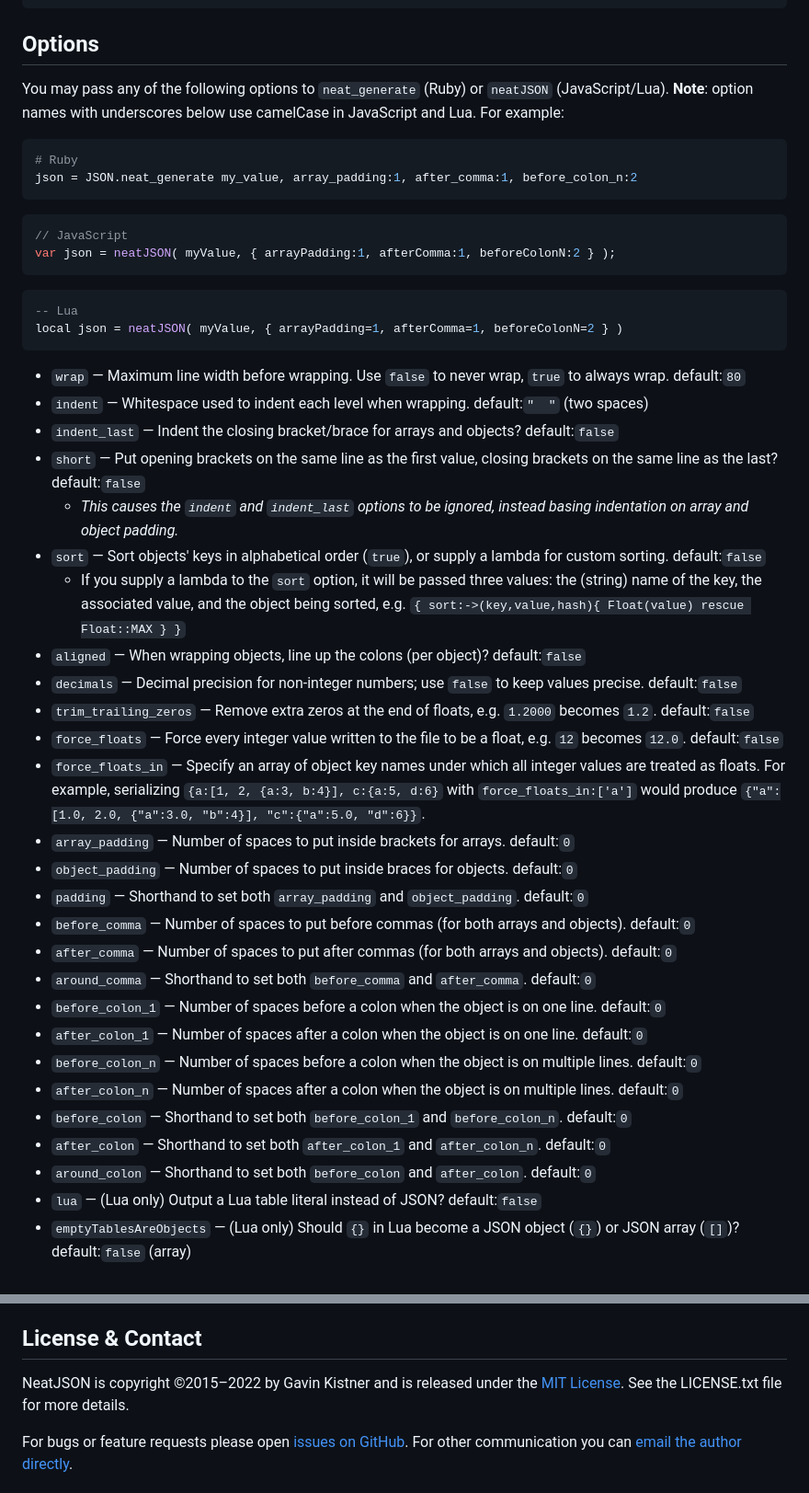
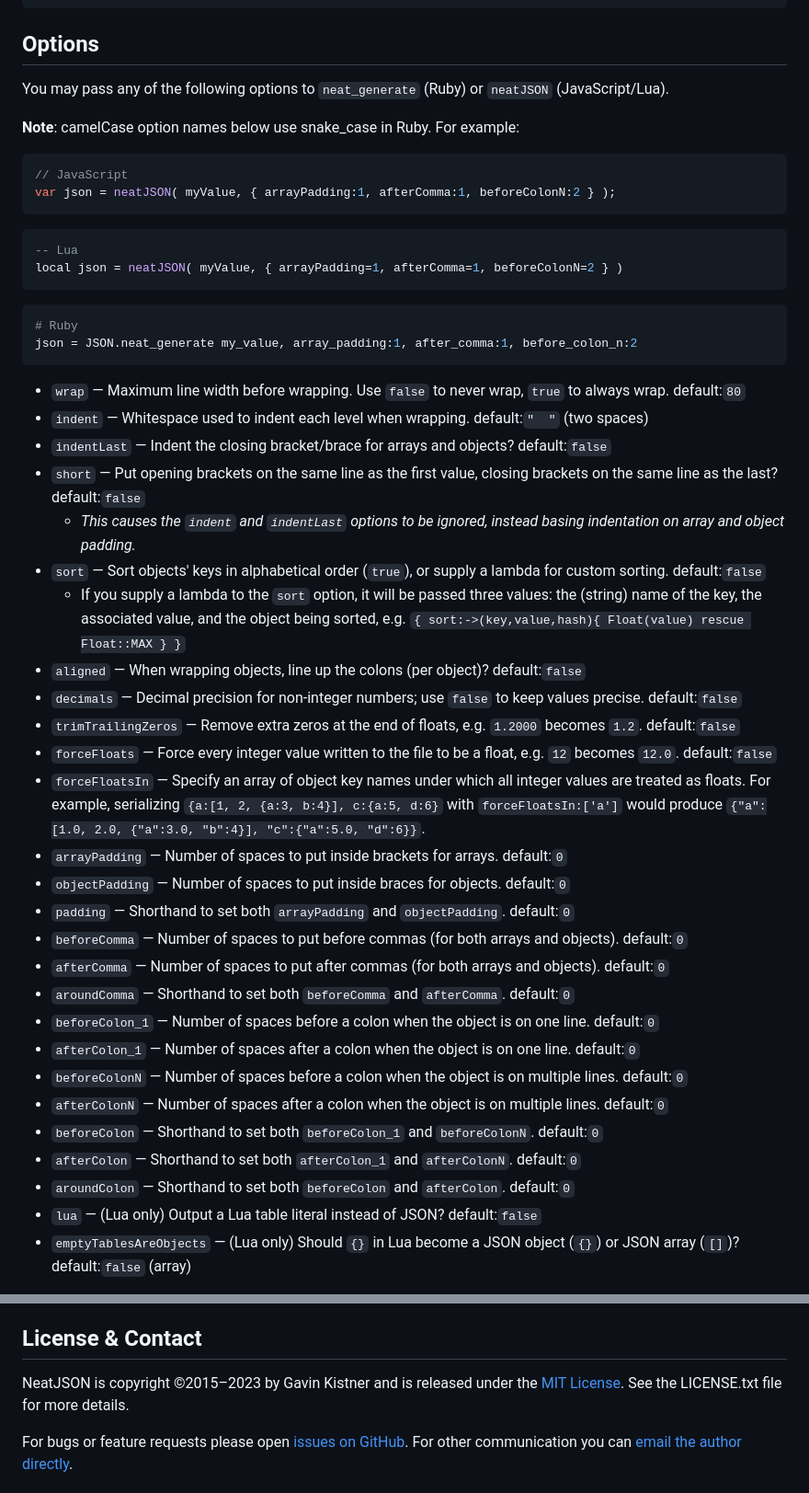
Before and after one commit to Phrogz/NeatJSON, a Markdown page: README.md, 2 parts joined by grey strips. Shown: that part at 92% size. GitHub-like rendering.

Commit message:
Focus README more on JS version
The Ruby version of this library is used less than the JavaScript version; documentation starting to shift in that direction.

```diff
--- a/README.md
+++ b/README.md
@@ -174,12 +173,9 @@ puts JSON.neat_generate( data, opts )
 
 
 ## Options
-You may pass any of the following options to `neat_generate` (Ruby) or `neatJSON` (JavaScript/Lua). **Note**: option names with underscores below use camelCase in JavaScript and Lua. For example:
+You may pass any of the following options to `neat_generate` (Ruby) or `neatJSON` (JavaScript/Lua).
 
-~~~ ruby
-# Ruby
-json = JSON.neat_generate my_value, array_padding:1, after_comma:1, before_colon_n:2
-~~~
+**Note**: camelCase option names below use snake_case in Ruby. For example:
 
 ~~~ js
 // JavaScript
@@ -191,32 +187,37 @@ var json = neatJSON( myValue, { arrayPadding:1, afterComma:1, beforeColonN:2 } )
 local json = neatJSON( myValue, { arrayPadding=1, afterComma=1, beforeColonN=2 } )
 ~~~
 
-* `wrap`                — Maximum line width before wrapping. Use `false` to never wrap, `true` to always wrap. default:`80`
-* `indent`              — Whitespace used to indent each level when wrapping. default:`"  "` (two spaces)
-* `indent_last`         — Indent the closing bracket/brace for arrays and objects? default:`false`
-* `short`               — Put opening brackets on the same line as the first value, closing brackets on the same line as the last? default:`false`
-  * _This causes the `indent` and `indent_last` options to be ignored, instead basing indentation on array and object padding._
-* `sort`                — Sort objects' keys in alphabetical order (`true`), or supply a lambda for custom sorting. default:`false`
+~~~ ruby
+# Ruby
+json = JSON.neat_generate my_value, array_padding:1, after_comma:1, before_colon_n:2
+~~~
+
+* `wrap`              — Maximum line width before wrapping. Use `false` to never wrap, `true` to always wrap. default:`80`
+* `indent`            — Whitespace used to indent each level when wrapping. default:`"  "` (two spaces)
+* `indentLast`        — Indent the closing bracket/brace for arrays and objects? default:`false`
+* `short`             — Put opening brackets on the same line as the first value, closing brackets on the same line as the last? default:`false`
+  * _This causes the `indent` and `indentLast` options to be ignored, instead basing indentation on array and object padding._
+* `sort`              — Sort objects' keys in alphabetical order (`true`), or supply a lambda for custom sorting. default:`false`
   * If you supply a lambda to the `sort` option, it will be passed three values: the (string) name of the key, the associated value, and the object being sorted, e.g. `{ sort:->(key,value,hash){ Float(value) rescue Float::MAX } }`
-* `aligned`             — When wrapping objects, line up the colons (per object)? default:`false`
-* `decimals`            — Decimal precision for non-integer numbers; use `false` to keep values precise. default:`false`
-* `trim_trailing_zeros` — Remove extra zeros at the end of floats, e.g. `1.2000` becomes `1.2`. default:`false`
-* `force_floats`        — Force every integer value written to the file to be a float, e.g. `12` becomes `12.0`. default:`false`
-* `force_floats_in`     — Specify an array of object key names under which all integer values are treated as floats.
-  For example, serializing `{a:[1, 2, {a:3, b:4}], c:{a:5, d:6}` with `force_floats_in:['a']` would produce `{"a":[1.0, 2.0, {"a":3.0, "b":4}], "c":{"a":5.0, "d":6}}`.
-* `array_padding`       — Number of spaces to put inside brackets for arrays. default:`0`
-* `object_padding`      — Number of spaces to put inside braces for objects.  default:`0`
-* `padding`             — Shorthand to set both `array_padding` and `object_padding`. default:`0`
-* `before_comma`        — Number of spaces to put before commas (for both arrays and objects). default:`0`
-* `after_comma`         — Number of spaces to put after commas (for both arrays and objects). default:`0`
-* `around_comma`        — Shorthand to set both `before_comma` and `after_comma`. default:`0`
-* `before_colon_1`      — Number of spaces before a colon when the object is on one line. default:`0`
-* `after_colon_1`       — Number of spaces after a colon when the object is on one line. default:`0`
-* `before_colon_n`      — Number of spaces before a colon when the object is on multiple lines. default:`0`
-* `after_colon_n`       — Number of spaces after a colon when the object is on multiple lines. default:`0`
-* `before_colon`        — Shorthand to set both `before_colon_1` and `before_colon_n`. default:`0`
-* `after_colon`         — Shorthand to set both `after_colon_1` and `after_colon_n`. default:`0`
-* `around_colon`        — Shorthand to set both `before_colon` and `after_colon`. default:`0`
+* `aligned`           — When wrapping objects, line up the colons (per object)? default:`false`
+* `decimals`          — Decimal precision for non-integer numbers; use `false` to keep values precise. default:`false`
+* `trimTrailingZeros` — Remove extra zeros at the end of floats, e.g. `1.2000` becomes `1.2`. default:`false`
+* `forceFloats`       — Force every integer value written to the file to be a float, e.g. `12` becomes `12.0`. default:`false`
+* `forceFloatsIn`     — Specify an array of object key names under which all integer values are treated as floats.
+  For example, serializing `{a:[1, 2, {a:3, b:4}], c:{a:5, d:6}` with `forceFloatsIn:['a']` would produce `{"a":[1.0, 2.0, {"a":3.0, "b":4}], "c":{"a":5.0, "d":6}}`.
+* `arrayPadding`      — Number of spaces to put inside brackets for arrays. default:`0`
+* `objectPadding`     — Number of spaces to put inside braces for objects.  default:`0`
+* `padding`           — Shorthand to set both `arrayPadding` and `objectPadding`. default:`0`
+* `beforeComma`       — Number of spaces to put before commas (for both arrays and objects). default:`0`
+* `afterComma`        — Number of spaces to put after commas (for both arrays and objects). default:`0`
+* `aroundComma`       — Shorthand to set both `beforeComma` and `afterComma`. default:`0`
+* `beforeColon_1`     — Number of spaces before a colon when the object is on one line. default:`0`
+* `afterColon_1`      — Number of spaces after a colon when the object is on one line. default:`0`
+* `beforeColonN`      — Number of spaces before a colon when the object is on multiple lines. default:`0`
+* `afterColonN`       — Number of spaces after a colon when the object is on multiple lines. default:`0`
+* `beforeColon`       — Shorthand to set both `beforeColon_1` and `beforeColonN`. default:`0`
+* `afterColon`        — Shorthand to set both `afterColon_1` and `afterColonN`. default:`0`
+* `aroundColon`       — Shorthand to set both `beforeColon` and `afterColon`. default:`0`
 * `lua`                 — (Lua only) Output a Lua table literal instead of JSON? default:`false`
 * `emptyTablesAreObjects` — (Lua only) Should `{}` in Lua become a JSON object (`{}`) or JSON array (`[]`)? default:`false` (array)
 
@@ -263,7 +264,7 @@ _Note that the JavaScript and Lua versions of NeatJSON do not provide a mechanis
 
 ## License & Contact
 
-NeatJSON is copyright ©2015–2022 by Gavin Kistner and is released under
+NeatJSON is copyright ©2015–2023 by Gavin Kistner and is released under
 the [MIT License](http://www.opensource.org/licenses/mit-license.php).
 See the LICENSE.txt file for more details.
 
```
Also changed, not shown: other parts of README.md (+0 -1 lines).
